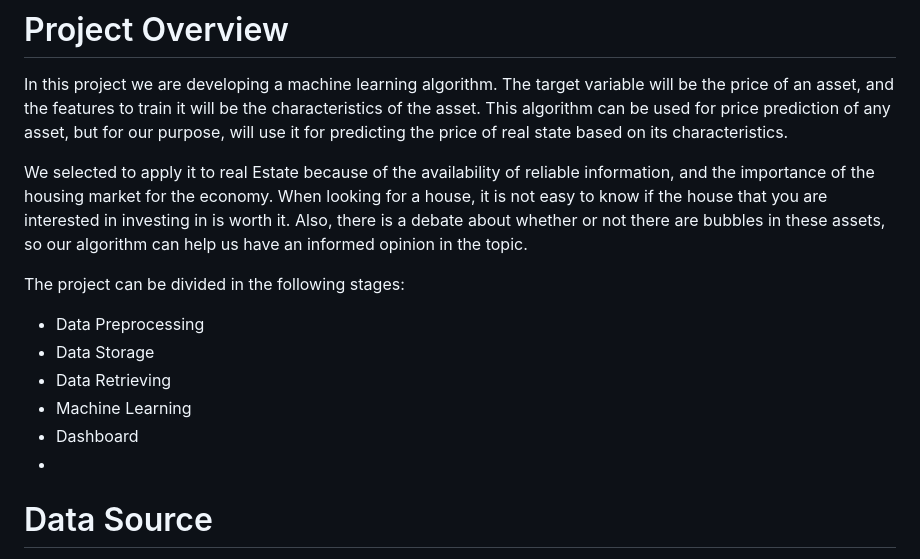
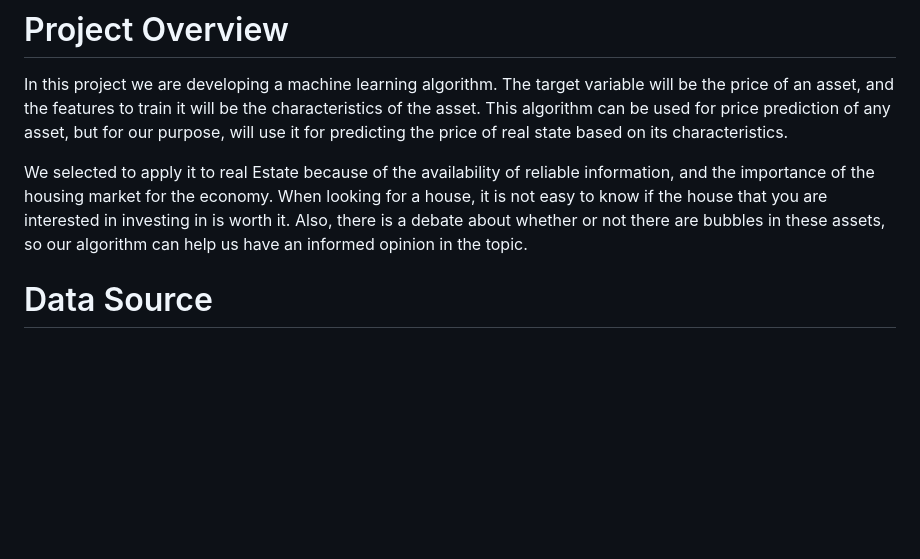
Before and after one commit to NikhilAgrawal12/House_Price_Prediction, a Markdown page: README.md, the part around the change. GitHub-like rendering; blank space fills up the shorter version.

```diff
--- a/README.md
+++ b/README.md
@@ -6,13 +6,7 @@ In this project we are developing a machine learning algorithm. The target varia
 
 We selected to apply it to real Estate because of the availability of reliable information, and the importance of the housing market for the economy. When looking for a house, it is not easy to know if the house that you are interested in investing in is worth it. Also, there is a debate about whether or not there are bubbles in these assets, so our algorithm can help us have an informed opinion in the topic.
 
-The project can be divided in the following stages:
-- Data Preprocessing
-- Data Storage
-- Data Retrieving
-- Machine Learning
-- Dashboard
--
+
 # Data Source
 In a search for information that we can use to train our machine learning algorithm we found some government sources as well Kaggle, Web scraping is also being considered, but the data reported is not very consistent and the policy of web scraping friendly or not represent a barrier to get the data. Kaggle lets its datasets being used for educational purpose, so we are covered in that aspect.
 
```
